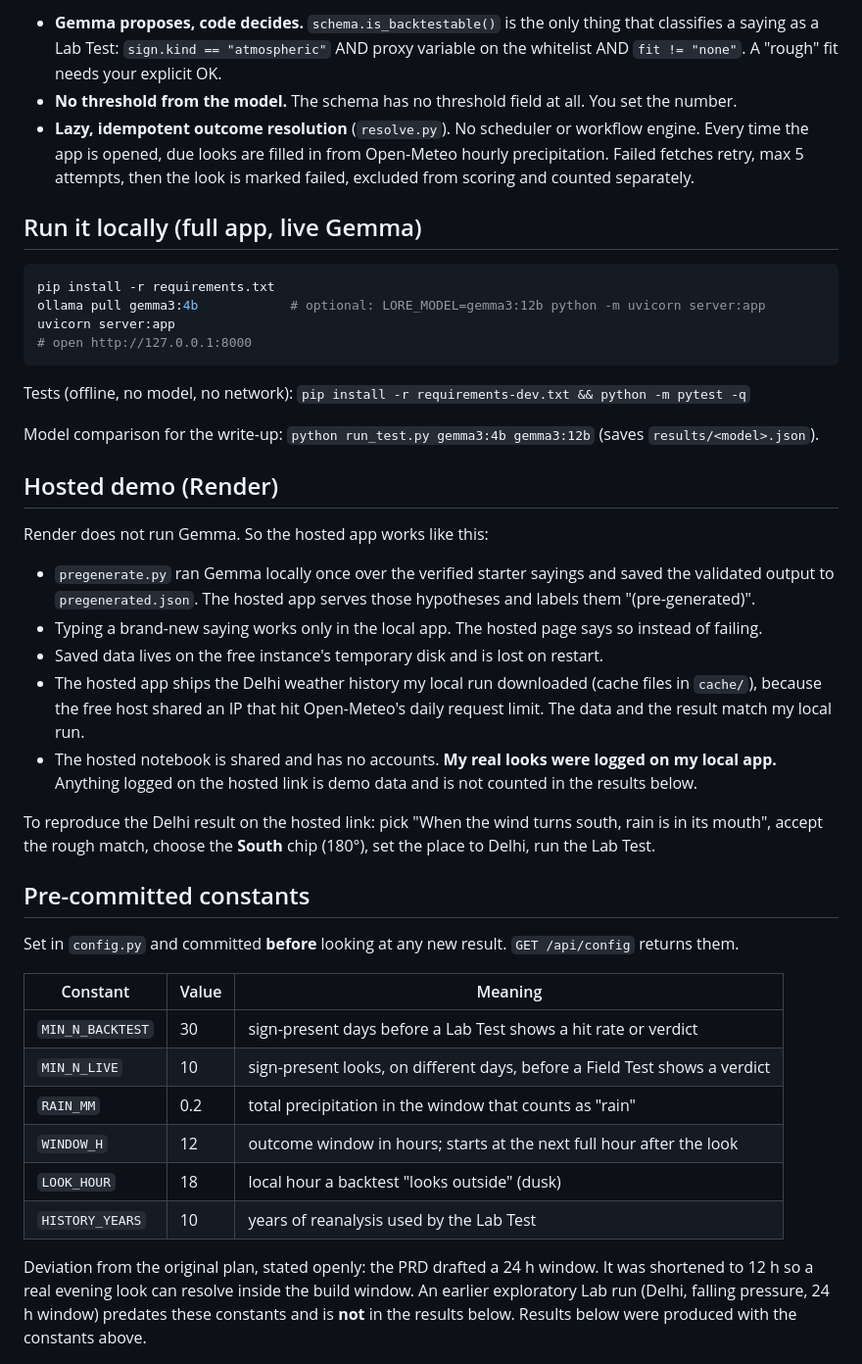
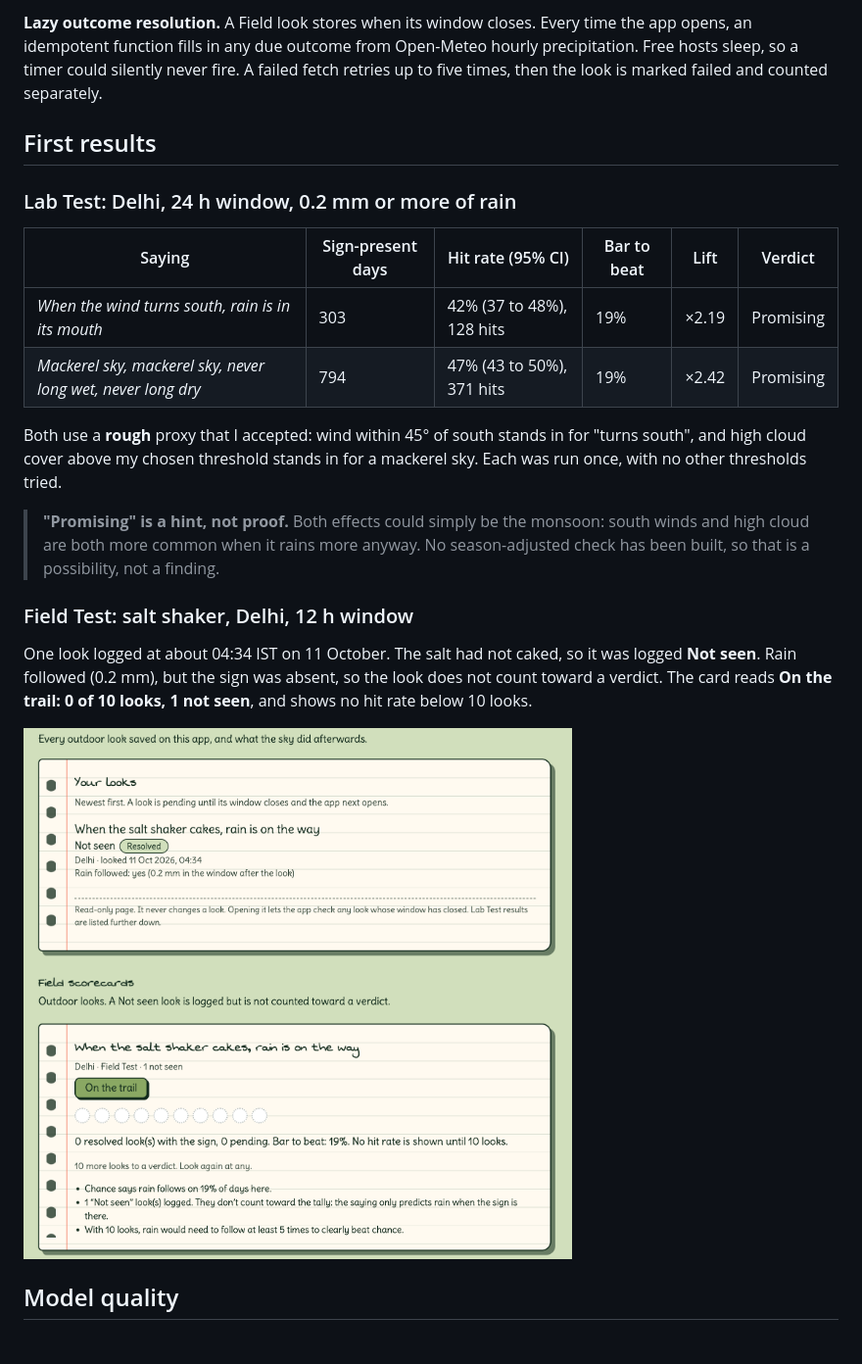
Before and after one commit to Sam02i/Lore-Lab, a Markdown page: README.md, the part around one of its changes. Shown at 98% size. GitHub-like rendering.

````diff
--- a/README.md
+++ b/README.md
@@ -58,56 +78,25 @@ Saying -> Gemma proposes a hypothesis (JSON, schema-validated, closed vocabulari
 ```
 
-* **Gemma proposes, code decides.** `schema.is_backtestable()` is the only thing that classifies a saying as a
-  Lab Test: `sign.kind == "atmospheric"` AND proxy variable on the whitelist AND `fit != "none"`.
-  A "rough" fit needs your explicit OK.
-* **No threshold from the model.** The schema has no threshold field at all. You set the number.
-* **Lazy, idempotent outcome resolution** (`resolve.py`). No scheduler or workflow engine. Every time the app is
-  opened, due looks are filled in from Open-Meteo hourly precipitation. Failed fetches retry, max 5 attempts, then
-  the look is marked failed, excluded from scoring and counted separately.
+**Lazy outcome resolution.** A Field look stores when its window closes. Every time the app opens, an idempotent function fills in any due outcome from Open-Meteo hourly precipitation. Free hosts sleep, so a timer could silently never fire. A failed fetch retries up to five times, then the look is marked failed and counted separately.
 
-## Run it locally (full app, live Gemma)
+## First results
 
-```bash
-pip install -r requirements.txt
-ollama pull gemma3:4b            # optional: LORE_MODEL=gemma3:12b python -m uvicorn server:app
-uvicorn server:app
-# open http://127.0.0.1:8000
-```
+### Lab Test: Delhi, 24 h window, 0.2 mm or more of rain
 
-Tests (offline, no model, no network): `pip install -r requirements-dev.txt && python -m pytest -q`
+| Saying | Sign-present days | Hit rate (95% CI) | Bar to beat | Lift | Verdict |
+|---|---|---|---|---|---|
+| *When the wind turns south, rain is in its mouth* | 303 | 42% (37 to 48%), 128 hits | 19% | ×2.19 | Promising |
+| *Mackerel sky, mackerel sky, never long wet, never long dry* | 794 | 47% (43 to 50%), 371 hits | 19% | ×2.42 | Promising |
 
-Model comparison for the write-up: `python run_test.py gemma3:4b gemma3:12b` (saves `results/<model>.json`).
+Both use a **rough** proxy that I accepted: wind within 45° of south stands in for "turns south", and high cloud cover above my chosen threshold stands in for a mackerel sky. Each was run once, with no other thresholds tried.
 
-## Hosted demo (Render)
+> **"Promising" is a hint, not proof.** Both effects could simply be the monsoon: south winds and high cloud are both more common when it rains more anyway. No season-adjusted check has been built, so that is a possibility, not a finding.
 
-Render does not run Gemma. So the hosted app works like this:
+### Field Test: salt shaker, Delhi, 12 h window
 
-* `pregenerate.py` ran Gemma locally once over the verified starter sayings and saved the validated output to
-  `pregenerated.json`. The hosted app serves those hypotheses and labels them "(pre-generated)".
-* Typing a brand-new saying works only in the local app. The hosted page says so instead of failing.
-* Saved data lives on the free instance's temporary disk and is lost on restart.
-* The hosted app ships the Delhi weather history my local run downloaded (cache files in `cache/`), because the free host shared an IP that hit Open-Meteo's daily request limit. The data and the result match my local run.
-* The hosted notebook is shared and has no accounts. **My real looks were logged on my local app.** Anything logged
-  on the hosted link is demo data and is not counted in the results below.
+One look logged at about 04:34 IST on 11 October. The salt had not caked, so it was logged **Not seen**. Rain followed (0.2 mm), but the sign was absent, so the look does not count toward a verdict. The card reads **On the trail: 0 of 10 looks, 1 not seen**, and shows no hit rate below 10 looks.
 
-To reproduce the Delhi result on the hosted link: pick "When the wind turns south, rain is in its mouth", accept the
-rough match, choose the **South** chip (180°), set the place to Delhi, run the Lab Test.
+<img src="docs/field-card-salt.png" alt="Field Test card for the salt-shaker saying" width="560">
 
-## Pre-committed constants
+## Model quality
 
-Set in `config.py` and committed **before** looking at any new result. `GET /api/config` returns them.
-
-| Constant | Value | Meaning |
-|---|---|---|
-| `MIN_N_BACKTEST` | 30 | sign-present days before a Lab Test shows a hit rate or verdict |
-| `MIN_N_LIVE` | 10 | sign-present looks, on different days, before a Field Test shows a verdict |
-| `RAIN_MM` | 0.2 | total precipitation in the window that counts as "rain" |
-| `WINDOW_H` | 12 | outcome window in hours; starts at the next full hour after the look |
-| `LOOK_HOUR` | 18 | local hour a backtest "looks outside" (dusk) |
-| `HISTORY_YEARS` | 10 | years of reanalysis used by the Lab Test |
-
-Deviation from the original plan, stated openly: the PRD drafted a 24 h window. It was shortened to 12 h so a
-real evening look can resolve inside the build window. An earlier exploratory Lab run (Delhi, falling pressure,
-24 h window) predates these constants and is **not** in the results below.
-Results below were produced with the constants above.
-
````
Also changed, not shown: other parts of README.md (+120 -100 lines).
